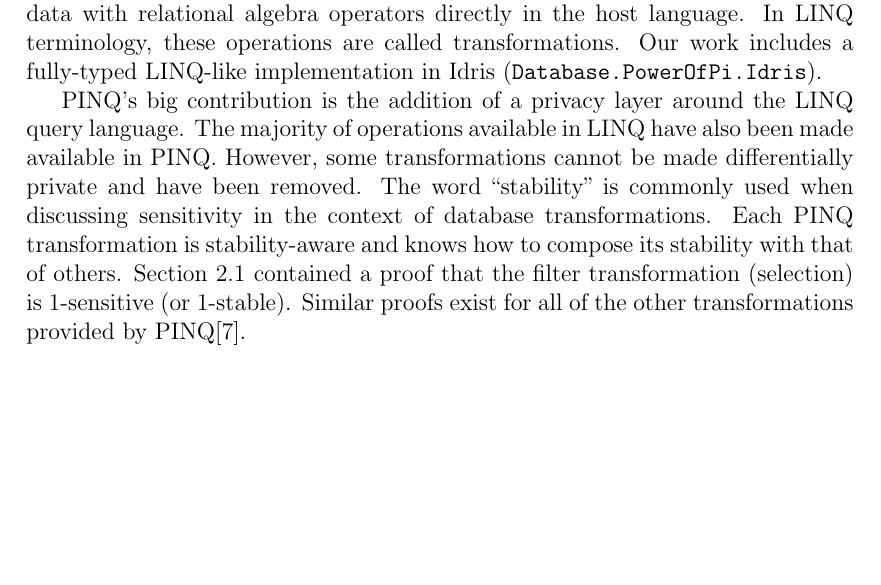
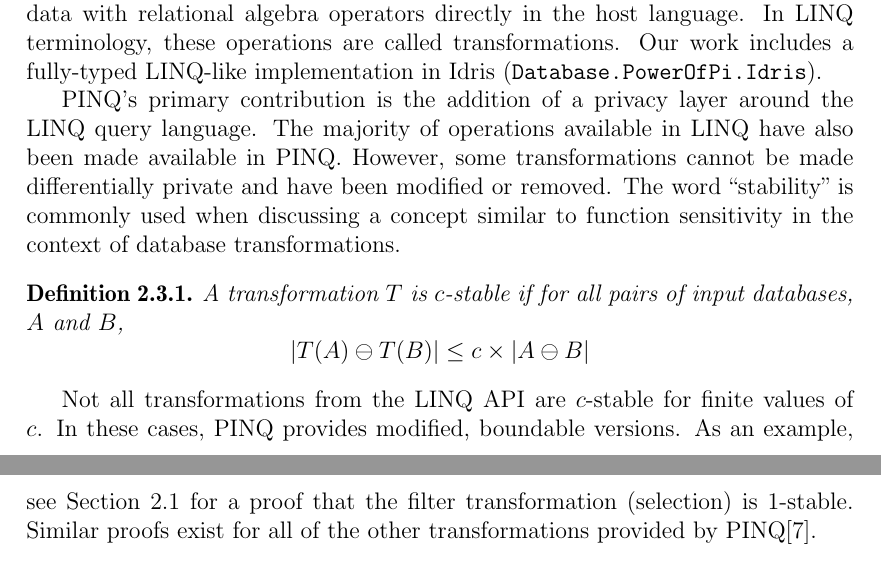
Before and after one commit to cassiebaer/ucph-msc-thesis-dpdt, a LaTeX thesis (docs/main.tex): part of page 17 of 48 before the commit and two parts of pages 17 and 18 of 49 after it, the two joined at a grey line, cut so that both start at the same text, the shorter picture padded with empty space. Compiled offline with pdfLaTeX.

Commit message:
Add better defn of stability

```diff
--- a/docs/main.tex
+++ b/docs/main.tex
@@ -393,12 +393,21 @@ LINQ is a query DSL written for the .NET languages allowing users to manipulate
 In LINQ terminology, these operations are called transformations.
 Our work includes a fully-typed LINQ-like implementation in Idris (\texttt{Database.PowerOfPi.Idris}).
 
-PINQ's big contribution is the addition of a privacy layer around the LINQ query language.
+PINQ's primary contribution is the addition of a privacy layer around the LINQ query language.
 The majority of operations available in LINQ have also been made available in PINQ.
-However, some transformations cannot be made differentially private and have been removed.
-The word ``stability'' is commonly used when discussing sensitivity in the context of database transformations.
-Each PINQ transformation is stability-aware and knows how to compose its stability with that of others.
-Section~\ref{subsec:fn_sens} contained a proof that the filter transformation (selection) is 1-sensitive (or 1-stable).
+However, some transformations cannot be made differentially private and have been modified or removed.
+The word ``stability'' is commonly used when discussing a concept similar to function sensitivity in the context of database transformations.
+
+\begin{defn}
+A transformation $T$ is $c$-stable if for all pairs of input databases, $A$ and $B$,
+$$
+  |T(A)\ominus T(B)| \le c \times | A \ominus B |
+$$
+\end{defn}
+
+Not all transformations from the LINQ API are $c$-stable for finite values of $c$.
+In these cases, PINQ provides modified, boundable versions.
+As an example, see Section~\ref{subsec:fn_sens} for a proof that the filter transformation (selection) is 1-stable.
 Similar proofs exist for all of the other transformations provided by PINQ\cite{conf/sigmod/McSherry09}.
 
 \subsection{Aggregations}
```
Also changed, not shown: docs/main.bib (+10 -0 lines), docs/main.tex (7 more changed lines).
